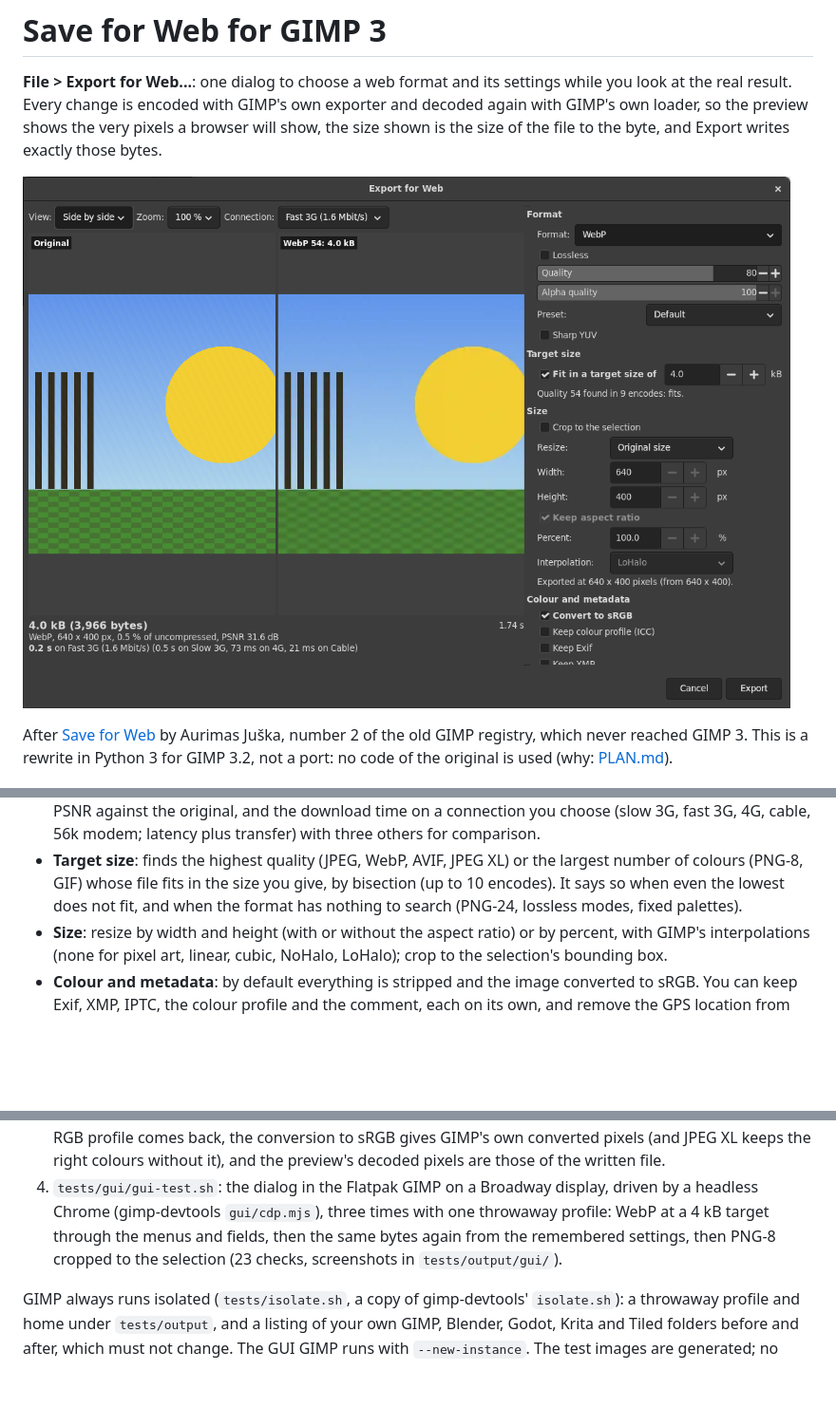
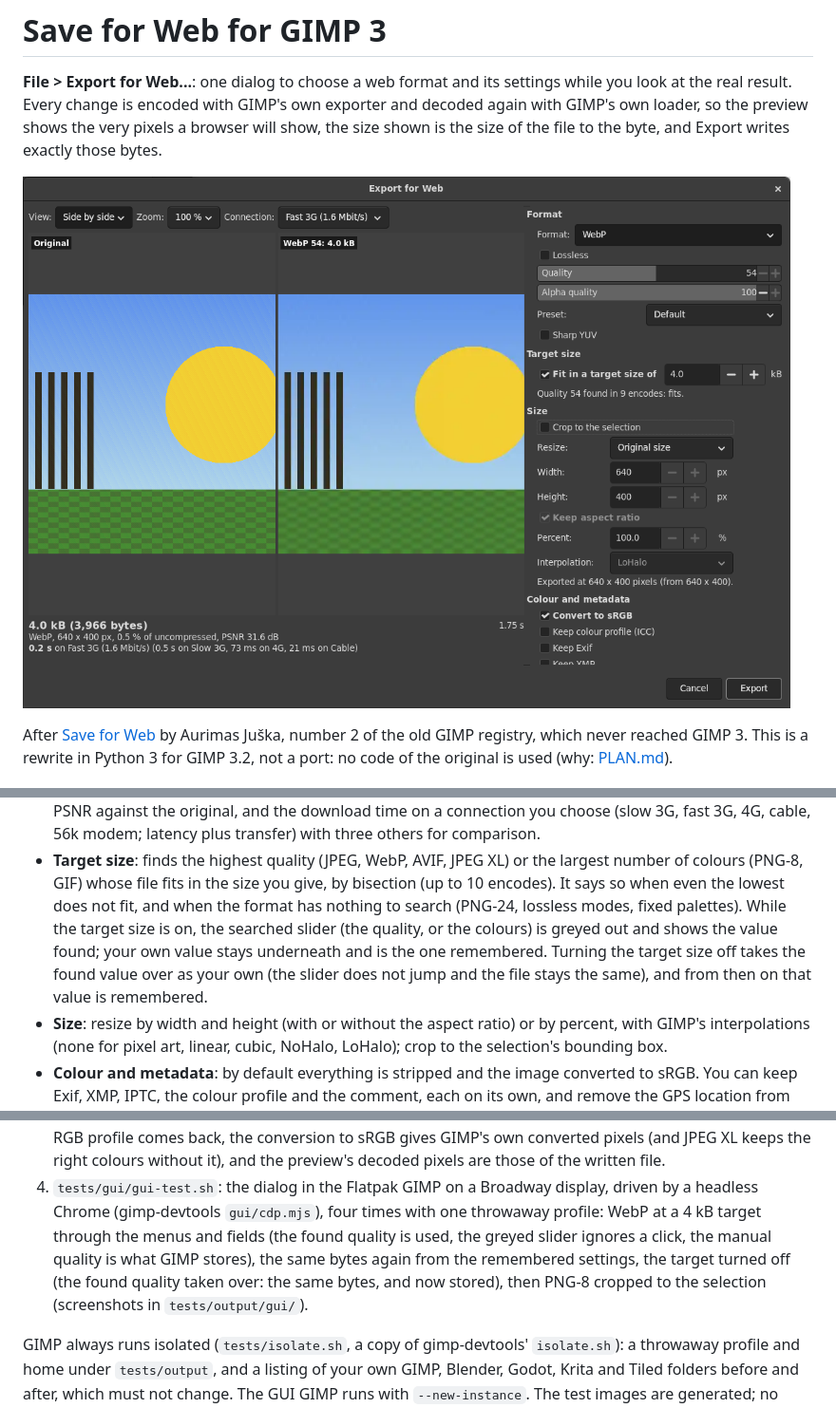
Before and after one commit to sandbranch/gimp-save-for-web, a Markdown page: README.md, 3 parts joined by grey strips. Shown at 95% size. GitHub-like rendering; pictures changed too: docs/side-by-side.png; blank space fills up the shorter version.

```diff
--- a/README.md
+++ b/README.md
@@ -52,7 +52,12 @@ of the original is used (why: [PLAN.md](PLAN.md)).
   or the largest number of colours (PNG-8, GIF) whose file fits in the
   size you give, by bisection (up to 10 encodes). It says so when even
   the lowest does not fit, and when the format has nothing to search
-  (PNG-24, lossless modes, fixed palettes).
+  (PNG-24, lossless modes, fixed palettes). While the target size is on,
+  the searched slider (the quality, or the colours) is greyed out and
+  shows the value found; your own value stays underneath and is the one
+  remembered. Turning the target size off takes the found value over as
+  your own (the slider does not jump and the file stays the same), and
+  from then on that value is remembered.
 - **Size**: resize by width and height (with or without the aspect
   ratio) or by percent, with GIMP's interpolations (none for pixel art,
   linear, cubic, NoHalo, LoHalo); crop to the selection's bounding box.
@@ -181,10 +186,12 @@ the dialog stays responsive between them.
    written file.
 4. `tests/gui/gui-test.sh`: the dialog in the Flatpak GIMP on a Broadway
    display, driven by a headless Chrome (gimp-devtools `gui/cdp.mjs`),
-   three times with one throwaway profile: WebP at a 4 kB target through
-   the menus and fields, then the same bytes again from the remembered
-   settings, then PNG-8 cropped to the selection (23 checks, screenshots
-   in `tests/output/gui/`).
+   four times with one throwaway profile: WebP at a 4 kB target through
+   the menus and fields (the found quality is used, the greyed slider
+   ignores a click, the manual quality is what GIMP stores), the same
+   bytes again from the remembered settings, the target turned off (the
+   found quality taken over: the same bytes, and now stored), then PNG-8
+   cropped to the selection (screenshots in `tests/output/gui/`).
 
 GIMP always runs isolated (`tests/isolate.sh`, a copy of gimp-devtools'
 `isolate.sh`): a throwaway profile and home under `tests/output`, and a
```
Also changed, not shown: 2 other files.
